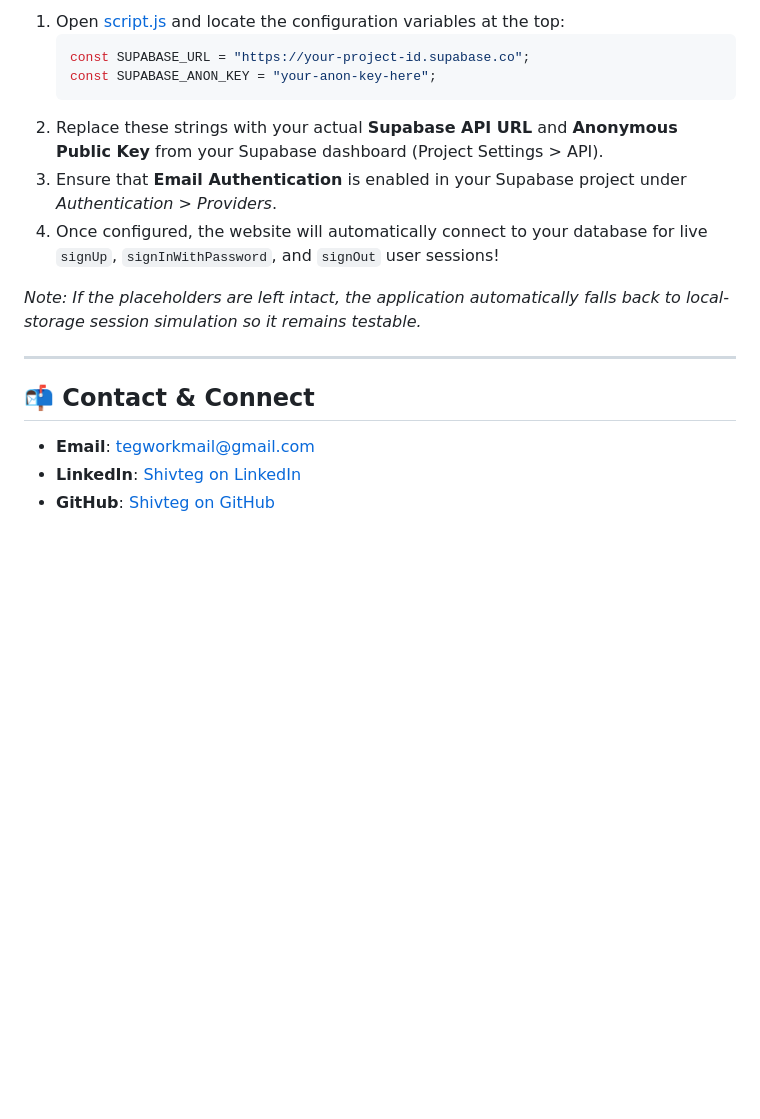
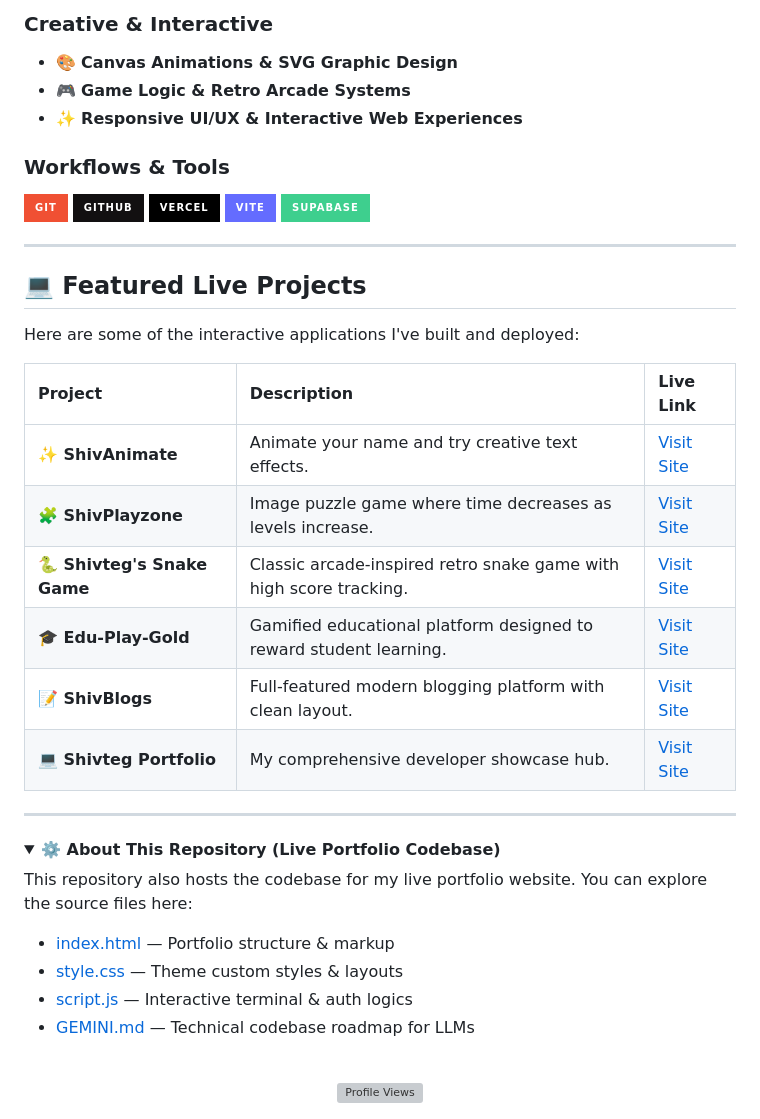
Before and after one commit to shivteg/shivteg, a Markdown page: README.md, the part around one of its changes. Rendered like a GitHub page; folded sections open; badges without logos; blank space fills up the shorter version; grey boxes are pictures that could not be loaded.

````diff
--- a/README.md
+++ b/README.md
@@ -60,19 +37,44 @@ To connect this website to your live **Supabase** backend:
 
-1. Open [script.js](file:///C:/Users/user/shivteg/script.js) and locate the configuration variables at the top:
-   ```javascript
-   const SUPABASE_URL = "https://your-project-id.supabase.co";
-   const SUPABASE_ANON_KEY = "your-anon-key-here";
-   ```
-2. Replace these strings with your actual **Supabase API URL** and **Anonymous Public Key** from your Supabase dashboard (Project Settings > API).
-3. Ensure that **Email Authentication** is enabled in your Supabase project under *Authentication > Providers*.
-4. Once configured, the website will automatically connect to your database for live `signUp`, `signInWithPassword`, and `signOut` user sessions!
+### **Creative & Interactive**
+- 🎨 **Canvas Animations & SVG Graphic Design**
+- 🎮 **Game Logic & Retro Arcade Systems**
+- ✨ **Responsive UI/UX & Interactive Web Experiences**
 
-*Note: If the placeholders are left intact, the application automatically falls back to local-storage session simulation so it remains testable.*
+### **Workflows & Tools**
+![Git](https://img.shields.io/badge/git-%23F05033.svg?style=for-the-badge&logo=git&logoColor=white)
+![GitHub](https://img.shields.io/badge/github-%23121011.svg?style=for-the-badge&logo=github&logoColor=white)
+![Vercel](https://img.shields.io/badge/vercel-%23000000.svg?style=for-the-badge&logo=vercel&logoColor=white)
+![Vite](https://img.shields.io/badge/vite-%23646CFF.svg?style=for-the-badge&logo=vite&logoColor=white)
+![Supabase](https://img.shields.io/badge/Supabase-3ECF8E?style=for-the-badge&logo=supabase&logoColor=white)
 
 ---
 
-## 📬 Contact & Connect
+## 💻 Featured Live Projects
 
-*   **Email**: [tegworkmail@gmail.com](mailto:tegworkmail@gmail.com)
-*   **LinkedIn**: [Shivteg on LinkedIn](https://linkedin.com)
-*   **GitHub**: [Shivteg on GitHub](https://github.com)
+Here are some of the interactive applications I've built and deployed:
+
+| Project | Description | Live Link |
+| :--- | :--- | :--- |
+| **✨ ShivAnimate** | Animate your name and try creative text effects. | [Visit Site](https://shivanimate.vercel.app) |
+| **🧩 ShivPlayzone** | Image puzzle game where time decreases as levels increase. | [Visit Site](https://shivplayzone.vercel.app) |
+| **🐍 Shivteg's Snake Game** | Classic arcade-inspired retro snake game with high score tracking. | [Visit Site](https://shivtegs-snake.vercel.app) |
+| **🎓 Edu-Play-Gold** | Gamified educational platform designed to reward student learning. | [Visit Site](https://Edu-Play-Gold.vercel.app) |
+| **📝 ShivBlogs** | Full-featured modern blogging platform with clean layout. | [Visit Site](https://shivblogs.vercel.app) |
+| **💻 Shivteg Portfolio** | My comprehensive developer showcase hub. | [Visit Site](https://shivteg-portfolio.vercel.app) |
+
+---
+
+<details>
+<summary><b>⚙️ About This Repository (Live Portfolio Codebase)</b></summary>
+
+This repository also hosts the codebase for my live portfolio website. You can explore the source files here:
+- [index.html](file:///C:/Users/user/shivteg/index.html) — Portfolio structure & markup
+- [style.css](file:///C:/Users/user/shivteg/style.css) — Theme custom styles & layouts
+- [script.js](file:///C:/Users/user/shivteg/script.js) — Interactive terminal & auth logics
+- [GEMINI.md](file:///C:/Users/user/shivteg/GEMINI.md) — Technical codebase roadmap for LLMs
+</details>
+
+<div align="center">
+  <br />
+  <img src="https://komarev.com/ghpvc/?username=shivteg&color=f59e0b&style=flat-square&label=Profile+Views" alt="Profile Views" />
+</div>
````
Also changed, not shown: other parts of README.md (+21 -44 lines), GEMINI.md (added, +39 -0 lines), profile_banner.jpg (added).
